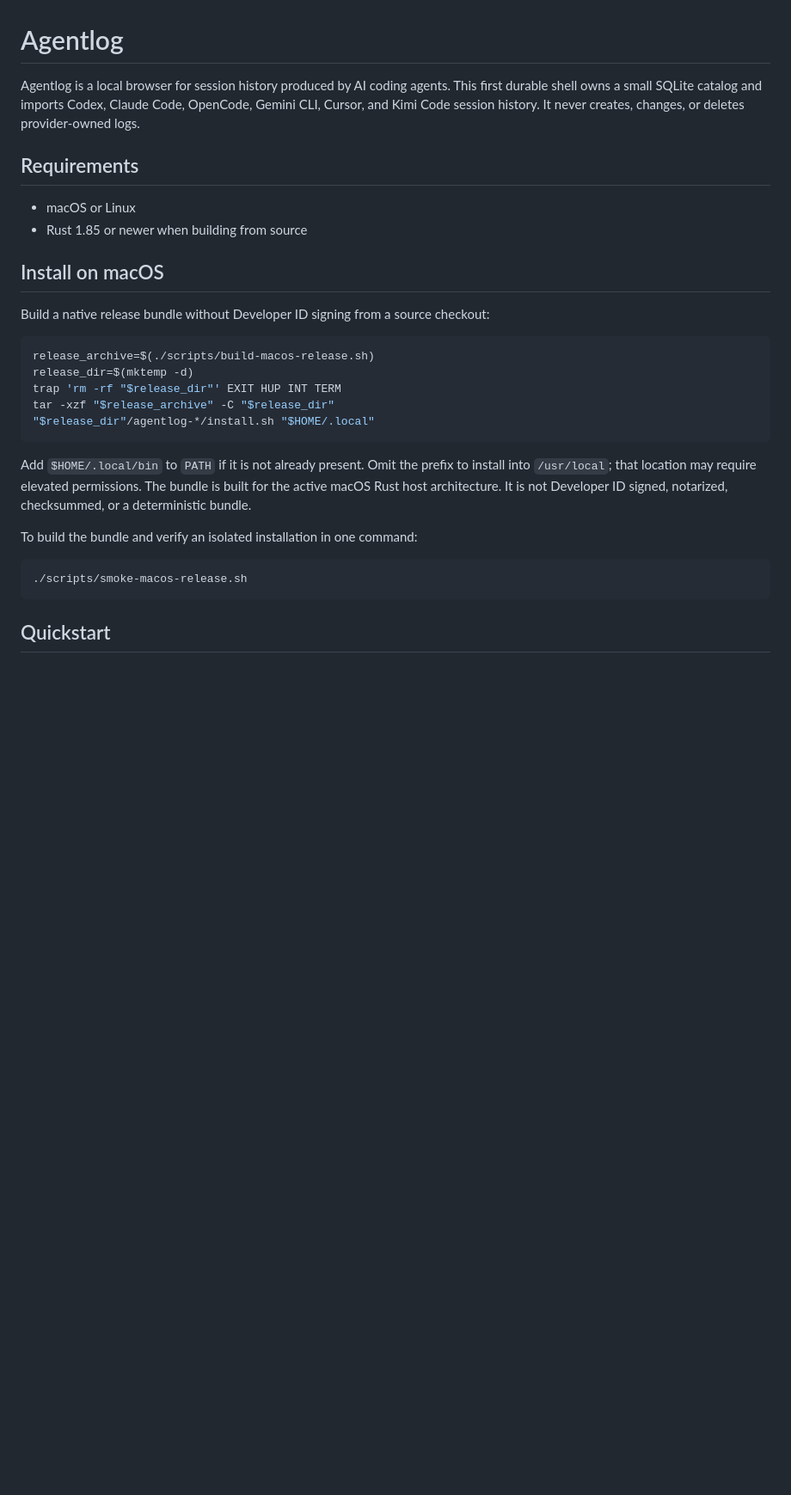
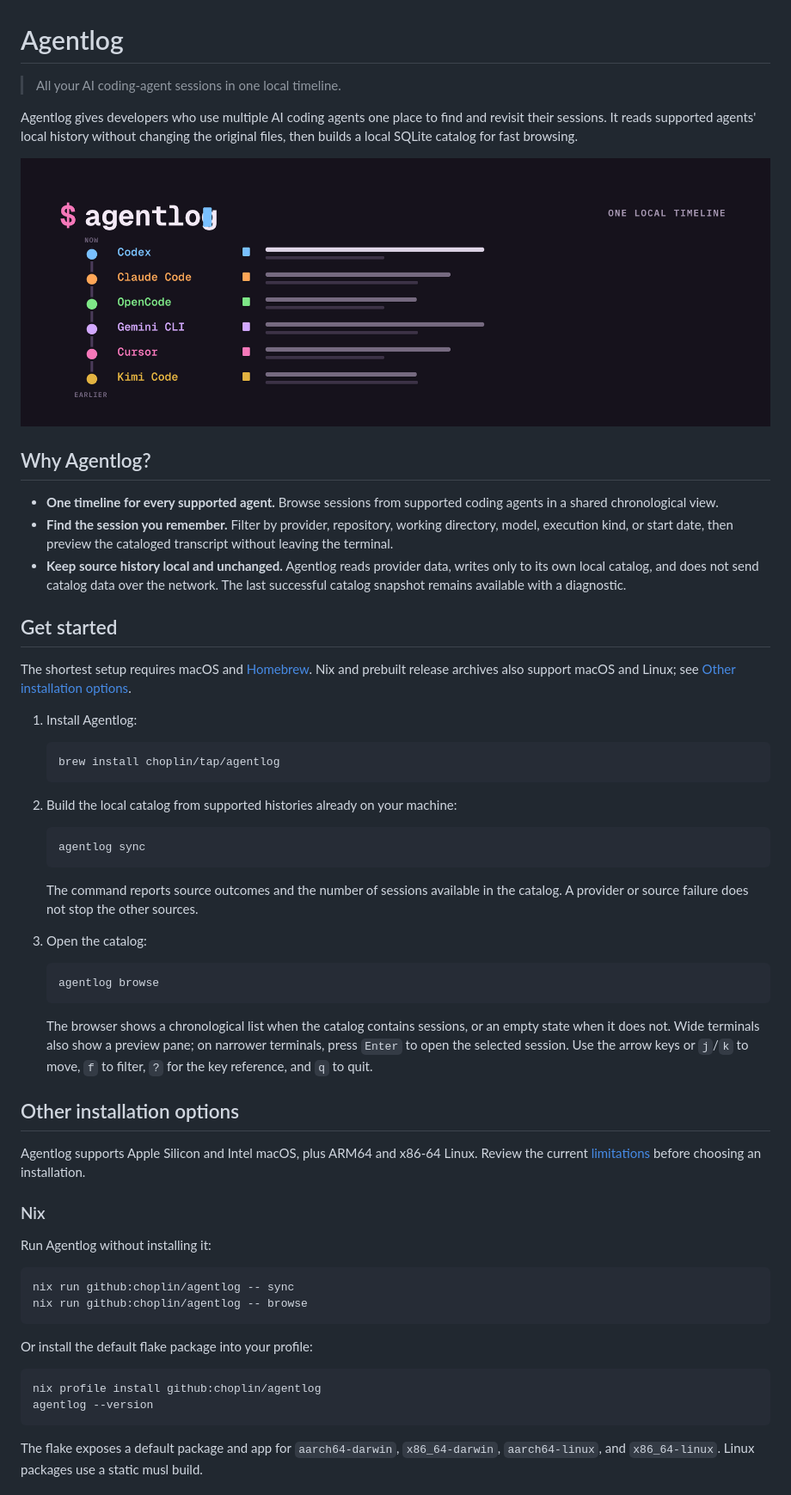
Before and after one commit to choplin/taiwalog, a Markdown page: README.md, the part around one of its changes. Shown at 86% size. Drawn GitHub-style; pictures changed too: docs/assets/agentlog-overview.png (added); blank space fills up the shorter version.

````diff
--- a/README.md
+++ b/README.md
@@ -1,37 +1,81 @@
 # Agentlog
 
-Agentlog is a local browser for session history produced by AI coding agents.
-This first durable shell owns a small SQLite catalog and imports Codex, Claude
-Code, OpenCode, Gemini CLI, Cursor, and Kimi Code session history. It never
-creates, changes, or deletes provider-owned logs.
+> All your AI coding-agent sessions in one local timeline.
 
-## Requirements
+Agentlog gives developers who use multiple AI coding agents one place to find
+and revisit their sessions. It reads supported agents' local history without
+changing the original files, then builds a local SQLite catalog for fast
+browsing.
 
-- macOS or Linux
-- Rust 1.85 or newer when building from source
+![Agentlog brings local histories from supported coding agents into one local timeline through a read-only sync.](docs/assets/agentlog-overview.png)
 
-## Install on macOS
+## Why Agentlog?
 
-Build a native release bundle without Developer ID signing from a source checkout:
+- **One timeline for every supported agent.** Browse sessions from supported
+  coding agents in a shared chronological view.
+- **Find the session you remember.** Filter by provider, repository, working
+  directory, model, execution kind, or start date, then preview the cataloged
+  transcript without leaving the terminal.
+- **Keep source history local and unchanged.** Agentlog reads provider data,
+  writes only to its own local catalog, and does not send catalog data over the
+  network. The last successful catalog snapshot remains available with a
+  diagnostic.
+
+## Get started
+
+The shortest setup requires macOS and [Homebrew](https://brew.sh/). Nix and
+prebuilt release archives also support macOS and Linux; see
+[Other installation options](#other-installation-options).
+
+1. Install Agentlog:
+
+   ```sh
+   brew install choplin/tap/agentlog
+   ```
+
+2. Build the local catalog from supported histories already on your machine:
+
+   ```sh
+   agentlog sync
+   ```
+
+   The command reports source outcomes and the number of sessions available in
+   the catalog. A provider or source failure does not stop the other sources.
+
+3. Open the catalog:
+
+   ```sh
+   agentlog browse
+   ```
+
+   The browser shows a chronological list when the catalog contains sessions,
+   or an empty state when it does not. Wide terminals also show a preview pane;
+   on narrower terminals, press `Enter` to open the selected session. Use the
+   arrow keys or `j`/`k` to move, `f` to filter, `?` for the key reference, and
+   `q` to quit.
+
+## Other installation options
+
+Agentlog supports Apple Silicon and Intel macOS, plus ARM64 and x86-64 Linux.
+Review the current [limitations](#limitations) before choosing an installation.
+
+### Nix
+
+Run Agentlog without installing it:
 
 ```sh
-release_archive=$(./scripts/build-macos-release.sh)
-release_dir=$(mktemp -d)
-trap 'rm -rf "$release_dir"' EXIT HUP INT TERM
-tar -xzf "$release_archive" -C "$release_dir"
-"$release_dir"/agentlog-*/install.sh "$HOME/.local"
+nix run github:choplin/agentlog -- sync
+nix run github:choplin/agentlog -- browse
 ```
 
-Add `$HOME/.local/bin` to `PATH` if it is not already present. Omit the prefix
-to install into `/usr/local`; that location may require elevated permissions.
-The bundle is built for the active macOS Rust host architecture. It is not
-Developer ID signed, notarized, checksummed, or a deterministic bundle.
-
-To build the bundle and verify an isolated installation in one command:
+Or install the default flake package into your profile:
 
 ```sh
-./scripts/smoke-macos-release.sh
+nix profile install github:choplin/agentlog
+agentlog --version
 ```
 
-## Quickstart
+The flake exposes a default package and app for `aarch64-darwin`,
+`x86_64-darwin`, `aarch64-linux`, and `x86_64-linux`. Linux packages use a
+static musl build.
 
````
Also changed, not shown: other parts of README.md (+74 -111 lines), 1 other file.
